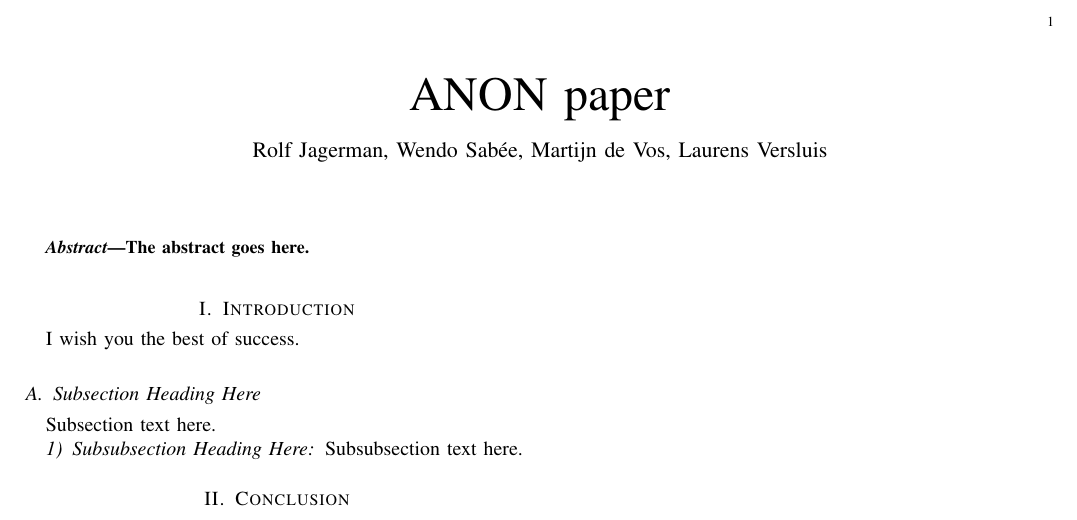
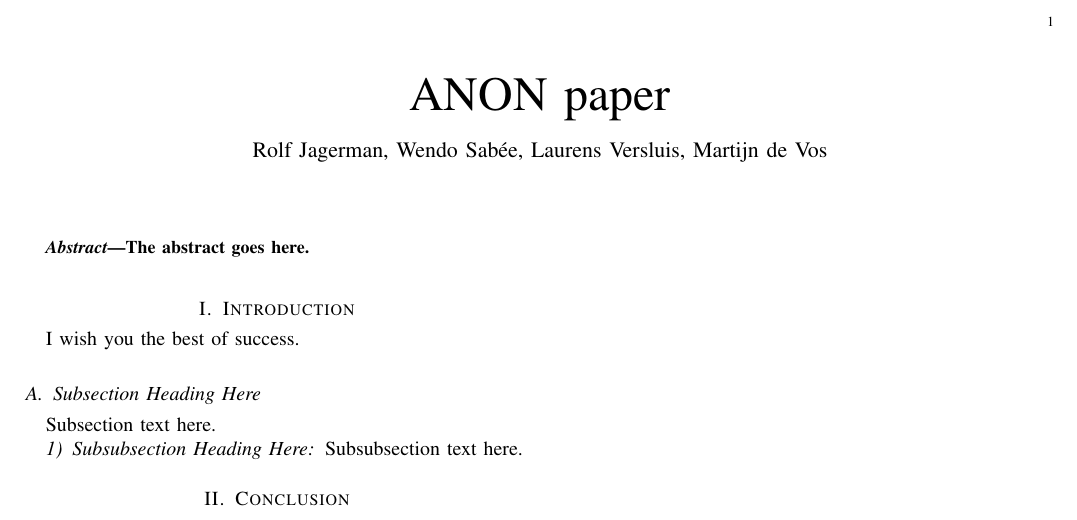
Before and after one commit to rjagerman/ANON, a LaTeX paper (paper.tex): part of the page, cut so that both start at the same text. Compiled offline with pdfLaTeX.

Commit message:
Names are now ordered alphabetically.

```diff
--- a/paper.tex
+++ b/paper.tex
@@ -314,7 +314,7 @@
 % was not built to handle multiple paragraphs
 %
 
-\author{Rolf Jagerman, Wendo Sabée, Martijn de Vos, Laurens Versluis}
+\author{Rolf Jagerman, Wendo Sabée, Laurens Versluis, Martijn de Vos}
 
 
 % note the % following the last \IEEEmembership and also \thanks -
```
Also changed, not shown: paper.pdf.
